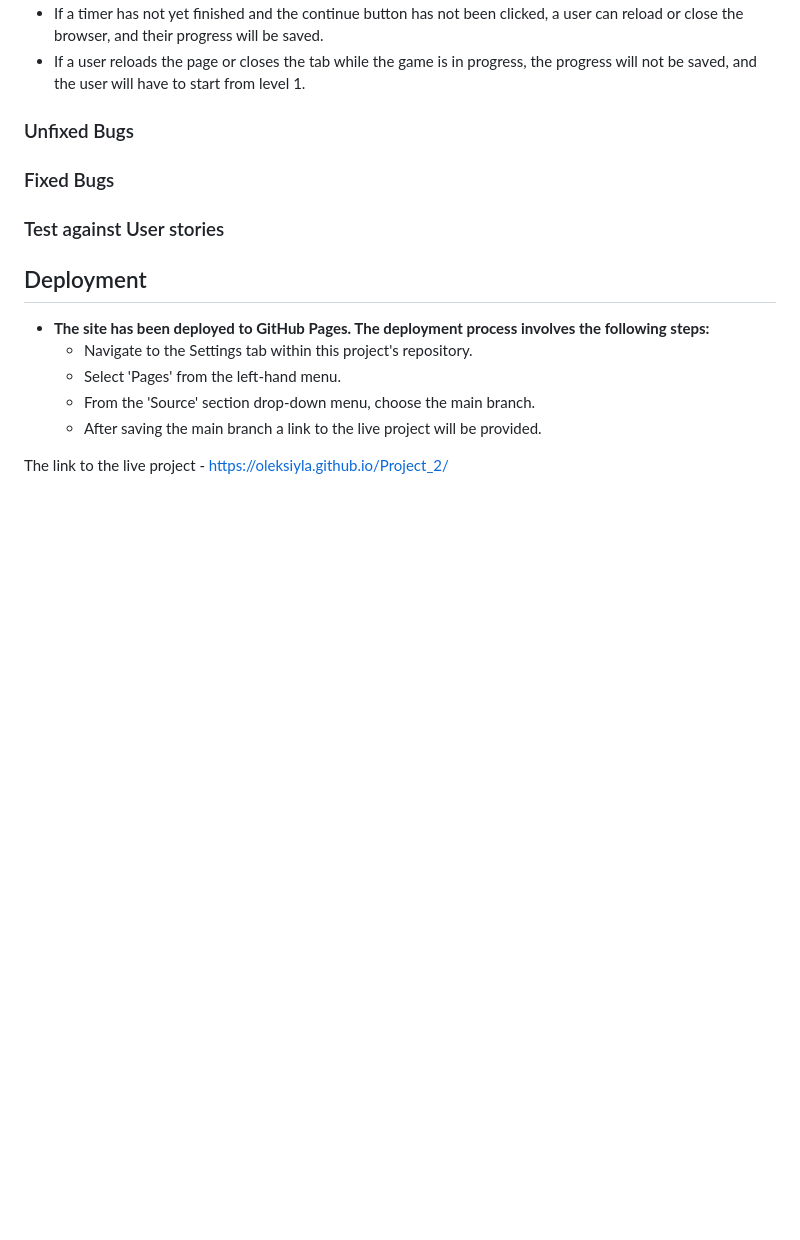
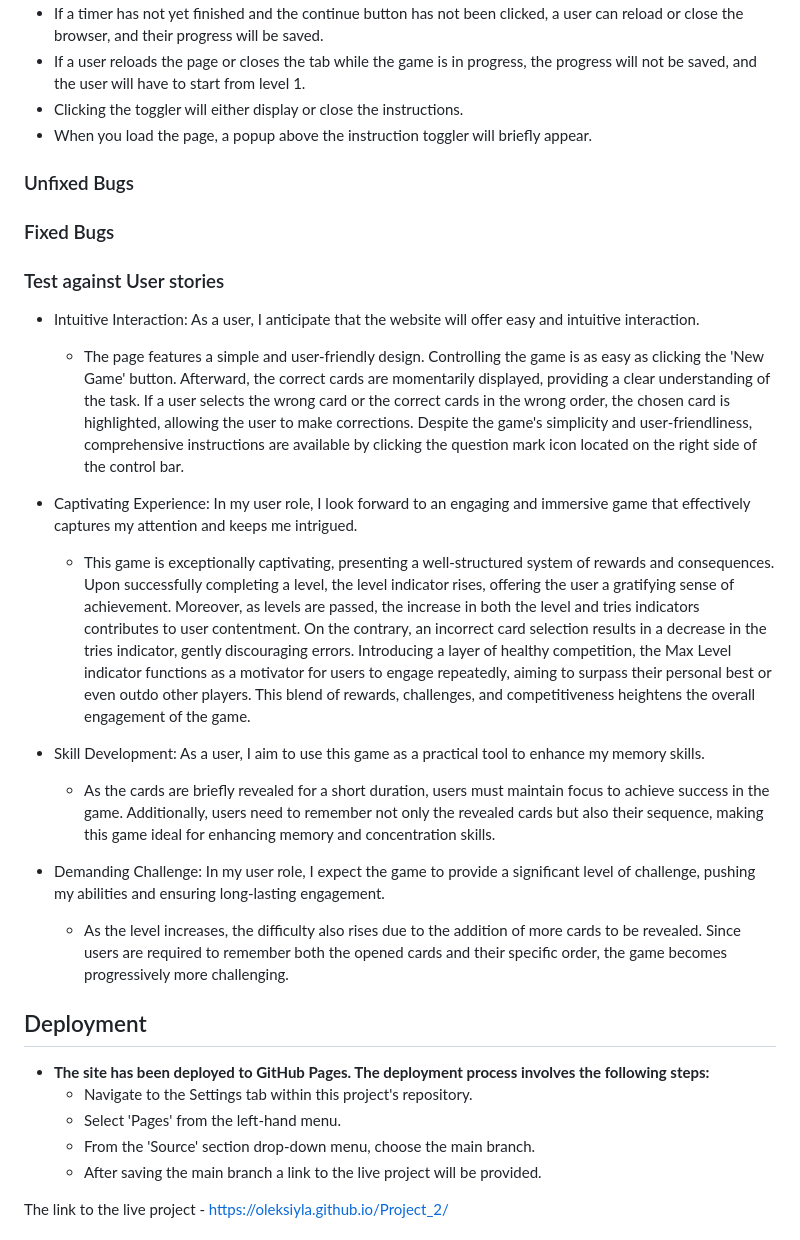
Before and after one commit to OleksiyLa/Project_2, a Markdown page: README.md, the part around the change. Drawn GitHub-style; blank space fills up the shorter version.

Commit message:
adds Test against User stories (README)

```diff
--- a/README.md
+++ b/README.md
@@ -185,12 +185,25 @@ The Lighthouse reports exhibit outstanding results across all categories. SEO, B
   - The cards need to be selected in ascending order, starting from one and going higher.
   - If a timer has not yet finished and the continue button has not been clicked, a user can reload or close the browser, and their progress will be saved.
   - If a user reloads the page or closes the tab while the game is in progress, the progress will not be saved, and the user will have to start from level 1.
+  - Clicking the toggler will either display or close the instructions.
+  - When you load the page, a popup above the instruction toggler will briefly appear.
 
 ### Unfixed Bugs
 
 ### Fixed Bugs
 
 ### Test against User stories
+  - Intuitive Interaction: As a user, I anticipate that the website will offer easy and intuitive interaction.
+    - The page features a simple and user-friendly design. Controlling the game is as easy as clicking the 'New Game' button. Afterward, the correct cards are momentarily displayed, providing a clear understanding of the task. If a user selects the wrong card or the correct cards in the wrong order, the chosen card is highlighted, allowing the user to make corrections. Despite the game's simplicity and user-friendliness, comprehensive instructions are available by clicking the question mark icon located on the right side of the control bar.
+
+  - Captivating Experience: In my user role, I look forward to an engaging and immersive game that effectively captures my attention and keeps me intrigued.
+    - This game is exceptionally captivating, presenting a well-structured system of rewards and consequences. Upon successfully completing a level, the level indicator rises, offering the user a gratifying sense of achievement. Moreover, as levels are passed, the increase in both the level and tries indicators contributes to user contentment. On the contrary, an incorrect card selection results in a decrease in the tries indicator, gently discouraging errors. Introducing a layer of healthy competition, the Max Level indicator functions as a motivator for users to engage repeatedly, aiming to surpass their personal best or even outdo other players. This blend of rewards, challenges, and competitiveness heightens the overall engagement of the game.
+
+  - Skill Development: As a user, I aim to use this game as a practical tool to enhance my memory skills.
+    - As the cards are briefly revealed for a short duration, users must maintain focus to achieve success in the game. Additionally, users need to remember not only the revealed cards but also their sequence, making this game ideal for enhancing memory and concentration skills.
+
+  - Demanding Challenge: In my user role, I expect the game to provide a significant level of challenge, pushing my abilities and ensuring long-lasting engagement.
+    - As the level increases, the difficulty also rises due to the addition of more cards to be revealed. Since users are required to remember both the opened cards and their specific order, the game becomes progressively more challenging.
 
 ## Deployment
 - __The site has been deployed to GitHub Pages. The deployment process involves the following steps:__
```
